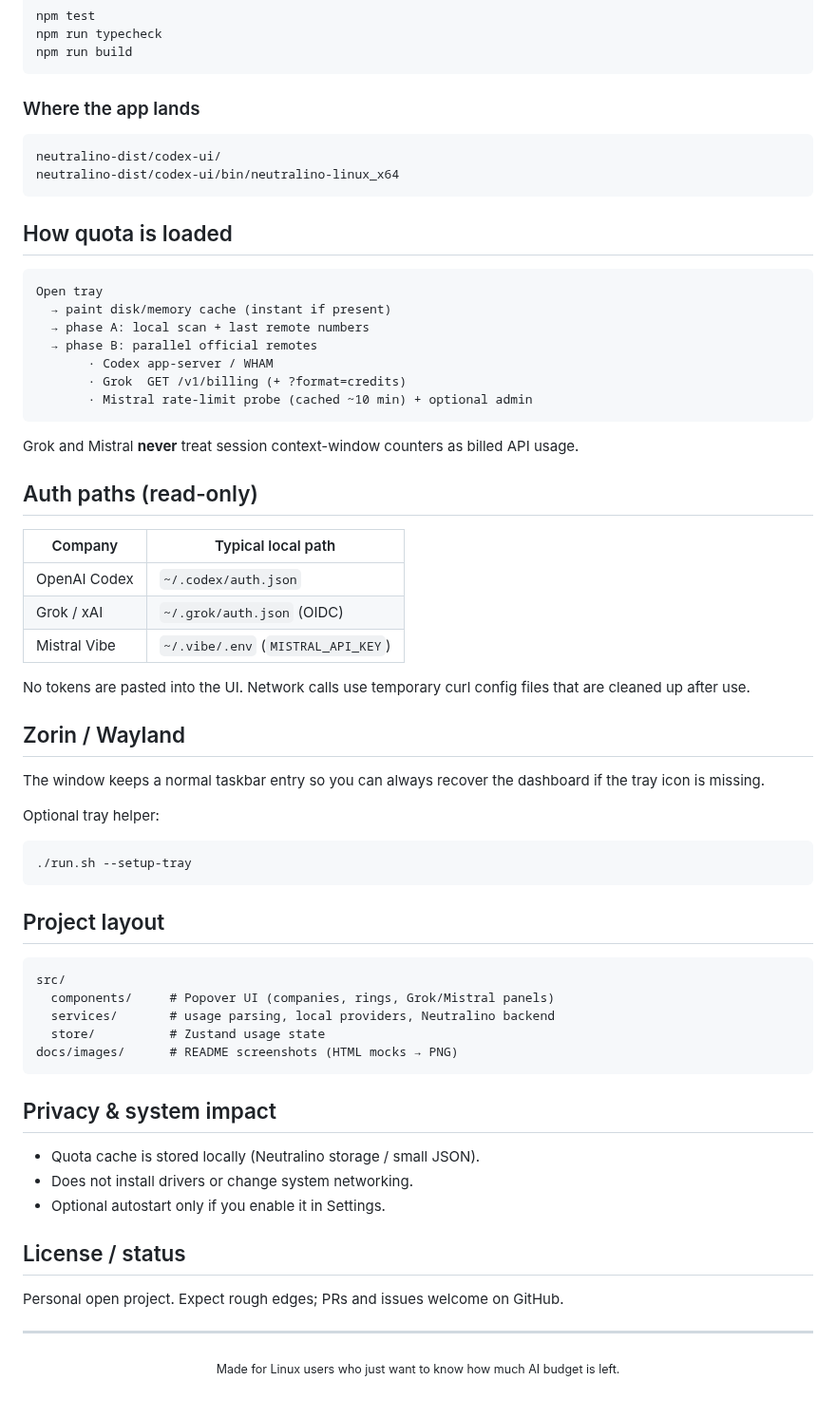
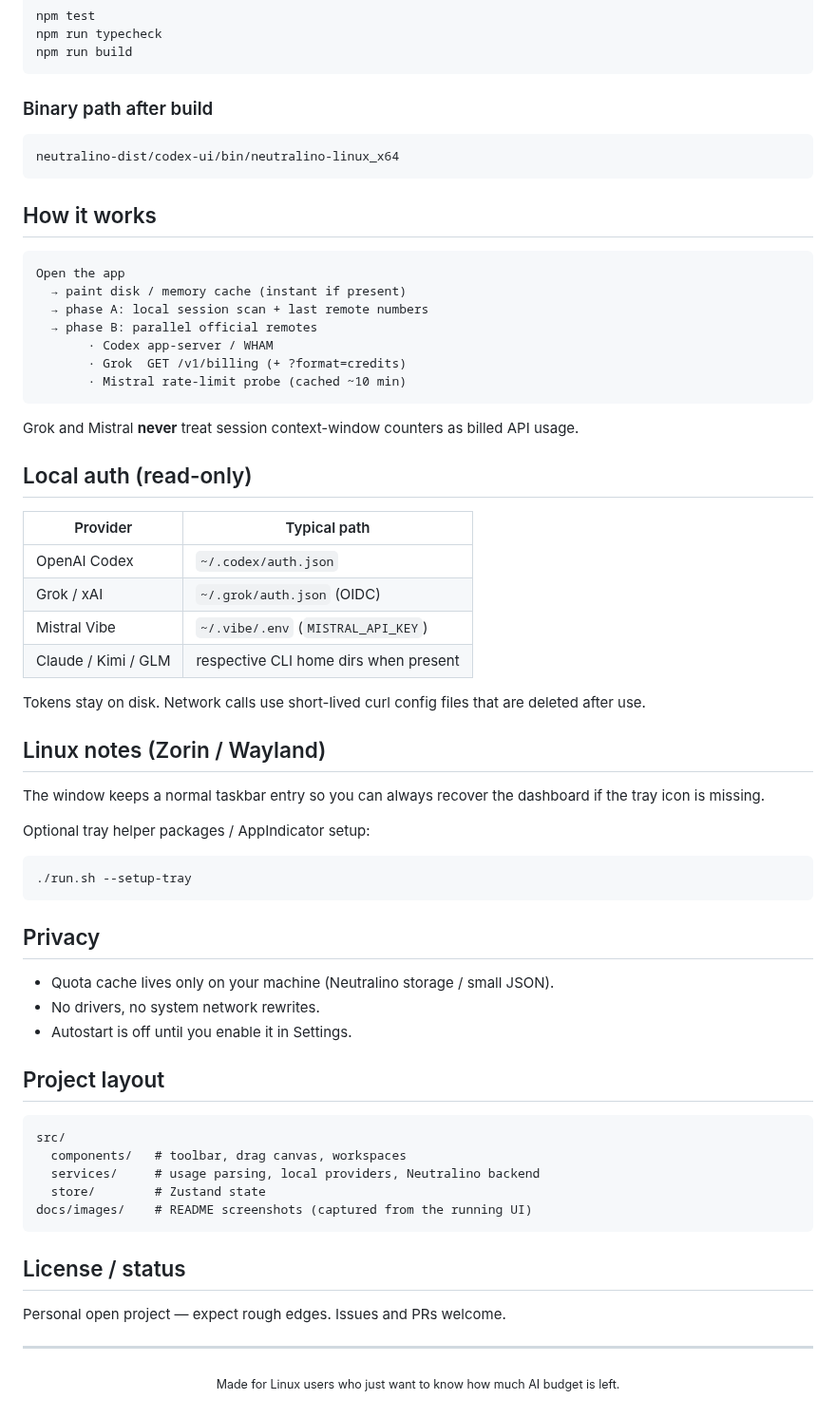
Before and after one commit to dell121212/codex-ui, a Markdown page: README.md, the part around one of its changes. Shown at 95% size. Rendered like a GitHub page.

````diff
--- a/README.md
+++ b/README.md
@@ -74,66 +82,66 @@ npm run typecheck
 npm run build
 ```
 
-### Where the app lands
+### Binary path after build
 
 ```text
-neutralino-dist/codex-ui/
 neutralino-dist/codex-ui/bin/neutralino-linux_x64
 ```
 
-## How quota is loaded
+## How it works
 
 ```text
-Open tray
-  → paint disk/memory cache (instant if present)
-  → phase A: local scan + last remote numbers
+Open the app
+  → paint disk / memory cache (instant if present)
+  → phase A: local session scan + last remote numbers
   → phase B: parallel official remotes
        · Codex app-server / WHAM
        · Grok  GET /v1/billing (+ ?format=credits)
-       · Mistral rate-limit probe (cached ~10 min) + optional admin
+       · Mistral rate-limit probe (cached ~10 min)
 ```
 
 Grok and Mistral **never** treat session context-window counters as billed API usage.
 
-## Auth paths (read-only)
+## Local auth (read-only)
 
-| Company | Typical local path |
-|---------|-------------------|
+| Provider | Typical path |
+|----------|----------------|
 | OpenAI Codex | `~/.codex/auth.json` |
 | Grok / xAI | `~/.grok/auth.json` (OIDC) |
 | Mistral Vibe | `~/.vibe/.env` (`MISTRAL_API_KEY`) |
+| Claude / Kimi / GLM | respective CLI home dirs when present |
 
-No tokens are pasted into the UI. Network calls use temporary curl config files that are cleaned up after use.
+Tokens stay on disk. Network calls use short-lived curl config files that are deleted after use.
 
-## Zorin / Wayland
+## Linux notes (Zorin / Wayland)
 
 The window keeps a normal taskbar entry so you can always recover the dashboard if the tray icon is missing.
 
-Optional tray helper:
+Optional tray helper packages / AppIndicator setup:
 
 ```bash
 ./run.sh --setup-tray
 ```
 
+## Privacy
+
+- Quota cache lives only on your machine (Neutralino storage / small JSON).
+- No drivers, no system network rewrites.
+- Autostart is off until you enable it in Settings.
+
 ## Project layout
 
 ```text
 src/
-  components/     # Popover UI (companies, rings, Grok/Mistral panels)
-  services/       # usage parsing, local providers, Neutralino backend
-  store/          # Zustand usage state
-docs/images/      # README screenshots (HTML mocks → PNG)
+  components/   # toolbar, drag canvas, workspaces
+  services/     # usage parsing, local providers, Neutralino backend
+  store/        # Zustand state
+docs/images/    # README screenshots (captured from the running UI)
 ```
-
-## Privacy & system impact
-
-- Quota cache is stored locally (Neutralino storage / small JSON).
-- Does not install drivers or change system networking.
-- Optional autostart only if you enable it in Settings.
 
 ## License / status
 
-Personal open project. Expect rough edges; PRs and issues welcome on GitHub.
+Personal open project — expect rough edges. Issues and PRs welcome.
 
 ---
 
````
Also changed, not shown: other parts of README.md (+43 -35 lines), README.zh.md (+63 -56 lines), docs/images/grok.png (deleted), docs/images/hero.png, docs/images/picker.png, docs/images/providers.png (added), docs/images/usage.png (added), 1 other file.
